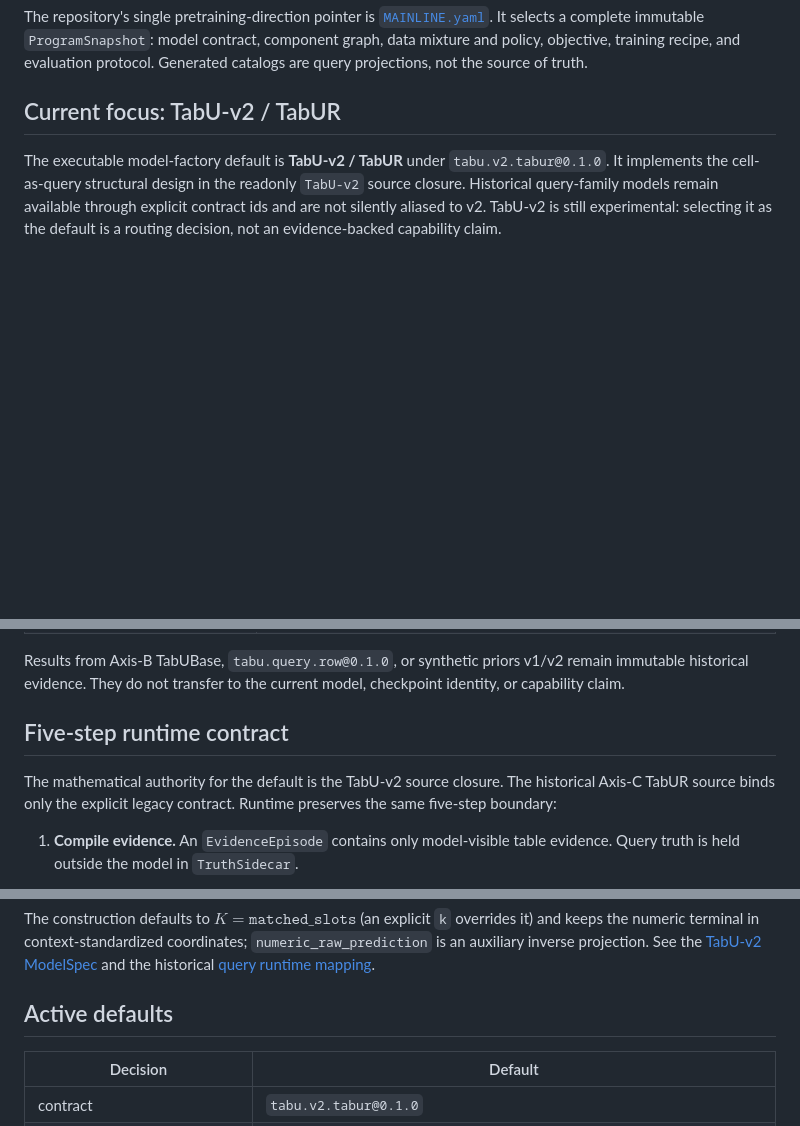
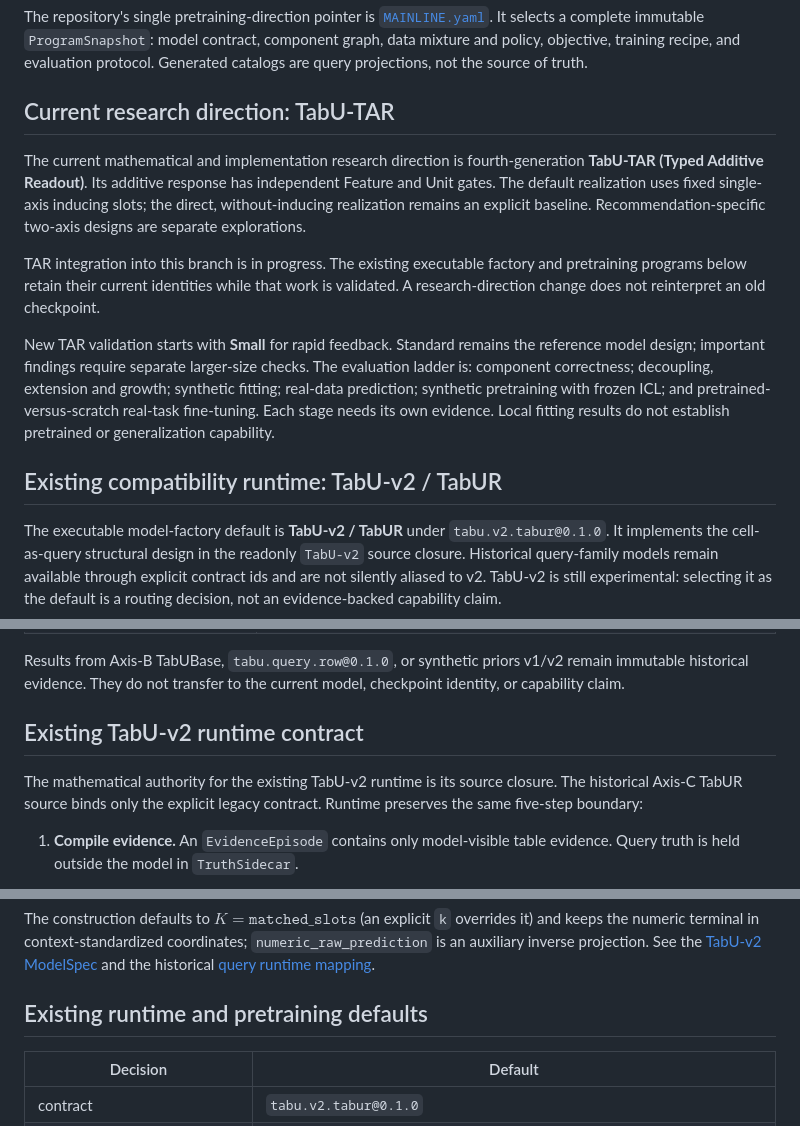
Before and after one commit to 1587causalai/TabU-lab, a Markdown page: README.md, 3 parts joined by grey strips. Drawn GitHub-style; blank space fills up the shorter version.

Commit message:
docs: distinguish TAR research direction from compatibility runtime
Signed-off-by: JaredKarma <wehub@example.com>

```diff
--- a/README.md
+++ b/README.md
@@ -9,7 +9,27 @@ It selects a complete immutable `ProgramSnapshot`: model contract, component
 graph, data mixture and policy, objective, training recipe, and evaluation
 protocol. Generated catalogs are query projections, not the source of truth.
 
-## Current focus: TabU-v2 / TabUR
+## Current research direction: TabU-TAR
+
+The current mathematical and implementation research direction is fourth-generation
+**TabU-TAR (Typed Additive Readout)**. Its additive response has independent
+Feature and Unit gates. The default realization uses fixed single-axis inducing
+slots; the direct, without-inducing realization remains an explicit baseline.
+Recommendation-specific two-axis designs are separate explorations.
+
+TAR integration into this branch is in progress. The existing executable factory
+and pretraining programs below retain their current identities while that work
+is validated. A research-direction change does not reinterpret an old checkpoint.
+
+New TAR validation starts with **Small** for rapid feedback. Standard remains the
+reference model design; important findings require separate larger-size checks.
+The evaluation ladder is: component correctness; decoupling, extension and growth;
+synthetic fitting; real-data prediction; synthetic pretraining with frozen ICL;
+and pretrained-versus-scratch real-task fine-tuning. Each stage needs its own
+evidence. Local fitting results do not establish pretrained or generalization
+capability.
+
+## Existing compatibility runtime: TabU-v2 / TabUR
 
 The executable model-factory default is **TabU-v2 / TabUR** under
 `tabu.v2.tabur@0.1.0`. It implements the cell-as-query structural design in
@@ -42,9 +62,9 @@ Results from Axis-B TabUBase, `tabu.query.row@0.1.0`, or synthetic priors v1/v2
 remain immutable historical evidence. They do not transfer to the current model,
 checkpoint identity, or capability claim.
 
-## Five-step runtime contract
+## Existing TabU-v2 runtime contract
 
-The mathematical authority for the default is the TabU-v2 source closure.
+The mathematical authority for the existing TabU-v2 runtime is its source closure.
 The historical Axis-C TabUR source binds only the explicit legacy contract. Runtime preserves the
 same five-step boundary:
 
@@ -76,7 +96,7 @@ terminal in context-standardized coordinates; `numeric_raw_prediction` is an
 auxiliary inverse projection. See the [TabU-v2 ModelSpec](./specs/models/tabu.v2.tabur.yaml)
 and the historical [query runtime mapping](./docs/architecture/query-model-runtime-mapping.md).
 
-## Active defaults
+## Existing runtime and pretraining defaults
 
 | Decision | Default |
 | --- | --- |
```
Also changed, not shown: other parts of README.md (+1 -1 lines).
